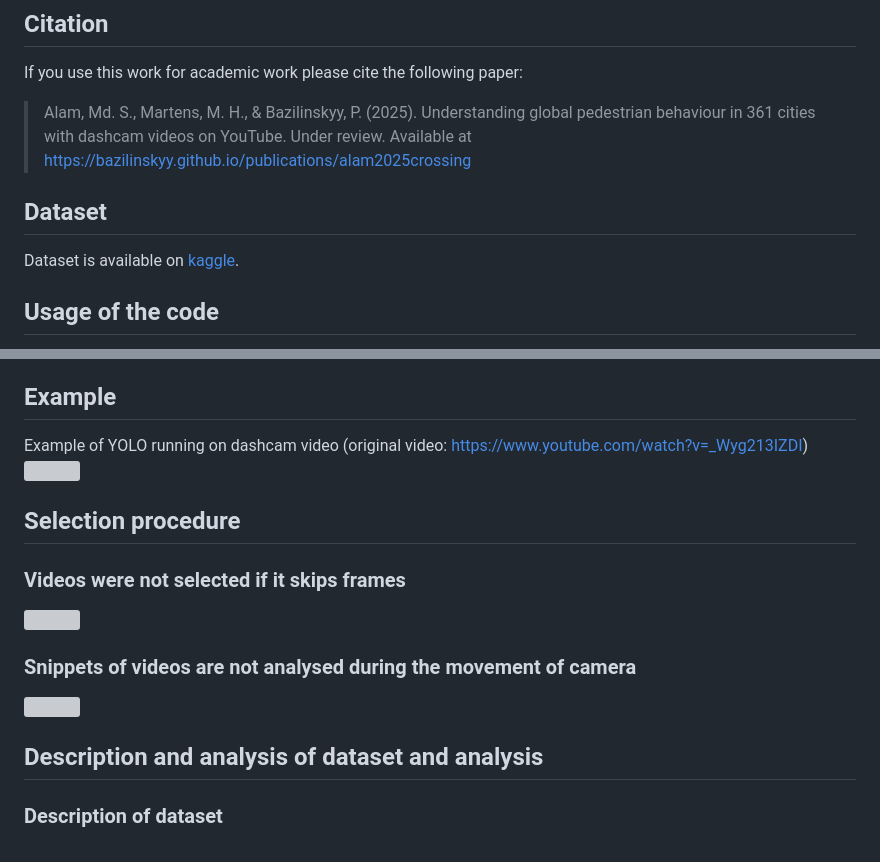
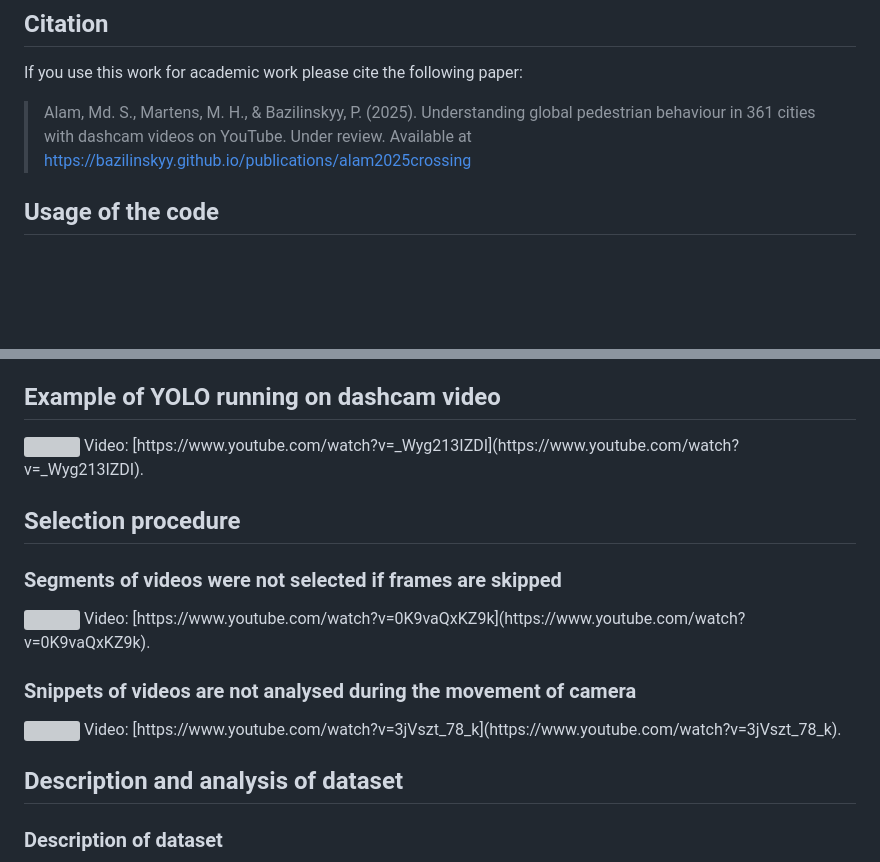
Before and after one commit to Shaadalam9/pedestrians-in-youtube, a Markdown page: README.md, 2 parts joined by grey strips. GitHub-like rendering; blank space fills up the shorter version; grey boxes are pictures that could not be loaded.

Commit message:
Links to youtube

```diff
--- a/README.md
+++ b/README.md
@@ -6,9 +8,6 @@ This study presents a comprehensive cross-cultural evaluation of pedestrian beha
 If you use this work for academic work please cite the following paper:
 
 > Alam, Md. S., Martens, M. H., & Bazilinskyy, P. (2025). Understanding global pedestrian behaviour in 361 cities with dashcam videos on YouTube. Under review. Available at https://bazilinskyy.github.io/publications/alam2025crossing
-
-## Dataset
-Dataset is available on [kaggle](https://www.kaggle.com/datasets/anonymousauthor123/pedestrian-in-youtubepyt).
 
 ## Usage of the code
 The code is open-source and free to use. It is aimed for, but not limited to, academic research. We welcome forking of this repository, pull requests, and any contributions in the spirit of open science and open-source code 😍😄 For inquiries about collaboration, you may contact Md Shadab Alam (md_shadab_alam@outlook.com) or Pavlo Bazilinskyy (pavlo.bazilinskyy@gmail.com).
@@ -85,27 +84,28 @@ python3 analysis.py
 - **`font_size`**: Specifies the font size to be used in outputs.
 - **`plotly_template`**: Defines the template for Plotly figures.
 
-## Example
+## Example of YOLO running on dashcam video
 
-Example of YOLO running on dashcam video (original video: https://www.youtube.com/watch?v=_Wyg213IZDI)
 <a href="https://youtu.be/NipvoDg0Nyk">
   <img src="./readme/output_gif.gif" width="100%" />
 </a>
-
+Video: [https://www.youtube.com/watch?v=_Wyg213IZDI](https://www.youtube.com/watch?v=_Wyg213IZDI).
 
 ## Selection procedure
 
-### Videos were not selected if it skips frames
+### Segments of videos were not selected if frames are skipped
 <a href="https://youtu.be/0K9vaQxKZ9k">
   <img src="./readme/ghost.gif" width="100%" />
 </a>
+Video: [https://www.youtube.com/watch?v=0K9vaQxKZ9k](https://www.youtube.com/watch?v=0K9vaQxKZ9k).
 
 ### Snippets of videos are not analysed during the movement of camera
 <a href="https://youtu.be/3jVszt_78_k">
   <img src="./readme/camera_mov.gif" width="100%" />
 </a>
+Video: [https://www.youtube.com/watch?v=3jVszt_78_k](https://www.youtube.com/watch?v=3jVszt_78_k).
 
-## Description and analysis of dataset and analysis
+## Description and analysis of dataset
 ### Description of dataset
 <!-- [![Locations of cities with footage in dataset](figures/world_map.png)](https://htmlpreview.github.io/?https://github.com/Shaadalam9/youtube-pedestrian/blob/main/figures/world_map.html)
 Locations of cities with footage in dataset. -->
```
Also changed, not shown: other parts of README.md (+2 -0 lines).
